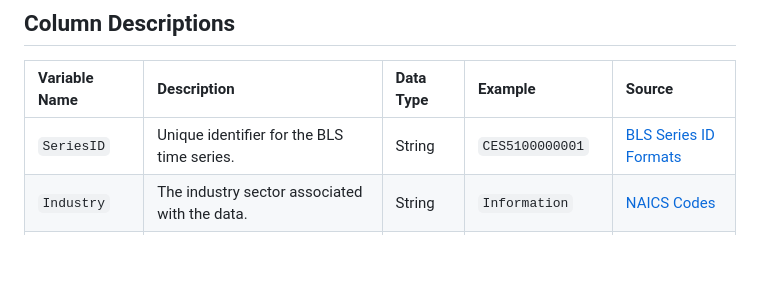
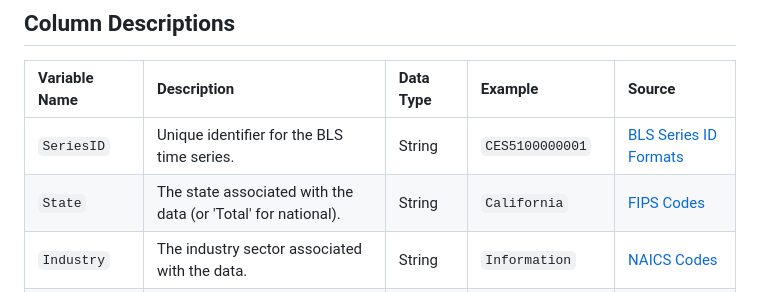
Before and after one commit to jeevanbhatta/AI_Effects_On_Labour_Market, a Markdown page: docs/VARIABLE_COOKBOOK.md, the part around the change. Rendered like a GitHub page; blank space fills up the shorter version.

Commit message:
Update variable cookbook with State column info

```diff
--- a/docs/VARIABLE_COOKBOOK.md
+++ b/docs/VARIABLE_COOKBOOK.md
@@ -11,6 +11,7 @@ This dataset contains time-series data from the US Bureau of Labor Statistics (B
 | Variable Name | Description | Data Type | Example | Source |
 | :--- | :--- | :--- | :--- | :--- |
 | `SeriesID` | Unique identifier for the BLS time series. | String | `CES5100000001` | [BLS Series ID Formats](https://www.bls.gov/help/hlpforma.htm) |
+| `State` | The state associated with the data (or 'Total' for national). | String | `California` | [FIPS Codes](https://www.bls.gov/respondents/mwr/electronic-data-interchange/appendix-d-usps-state-abbreviations-and-fips-codes.htm) |
 | `Industry` | The industry sector associated with the data. | String | `Information` | [NAICS Codes](https://www.census.gov/naics/) |
 | `Metric` | The specific labor market measure. | String | `All Employees` | [BLS CES](https://www.bls.gov/ces/) / [JOLTS](https://www.bls.gov/jlt/) |
 | `Source` | The BLS survey source (CES or JOLTS). | String | `CES` | - |
```
